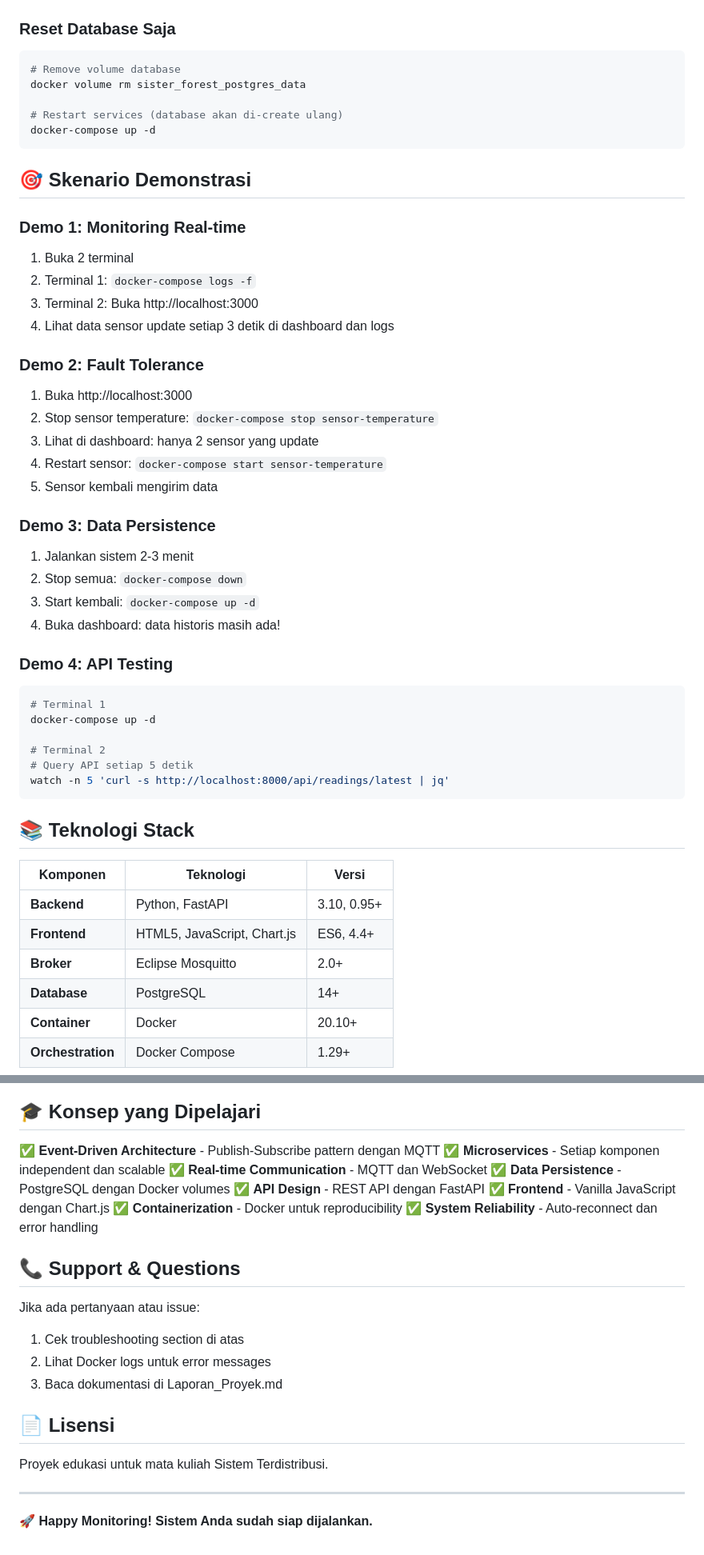
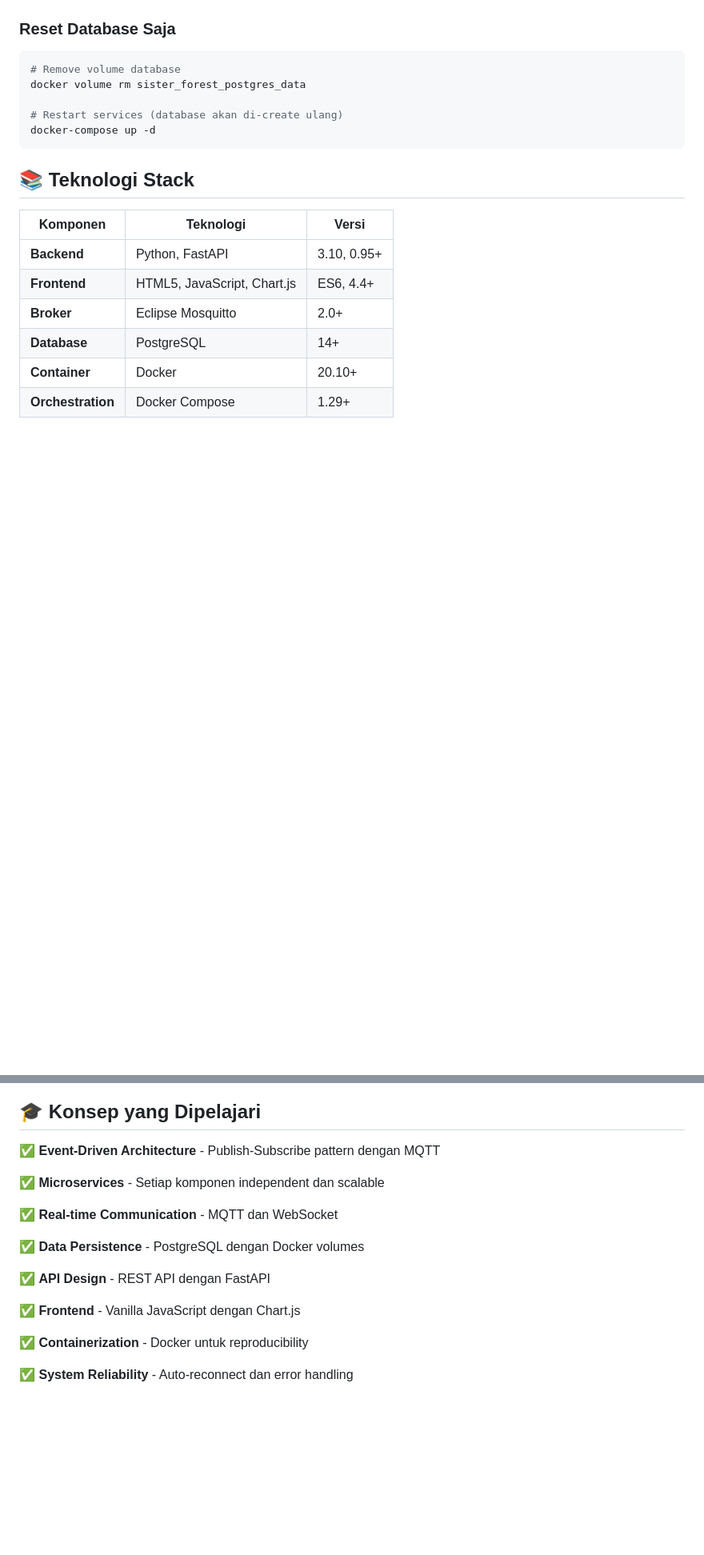
Before and after one commit to aauliariza/forest-monitoring, a Markdown page: README.md, 2 parts joined by grey strips. Shown at 80% size. Rendered like a GitHub page; blank space fills up the shorter version.

Commit message:
Remove demonstration scenarios from README

````diff
--- a/README.md
+++ b/README.md
@@ -479,41 +479,6 @@ docker volume rm sister_forest_postgres_data
 docker-compose up -d
 ```
 
-## 🎯 Skenario Demonstrasi
-
-### Demo 1: Monitoring Real-time
-
-1. Buka 2 terminal
-2. Terminal 1: `docker-compose logs -f`
-3. Terminal 2: Buka http://localhost:3000
-4. Lihat data sensor update setiap 3 detik di dashboard dan logs
-
-### Demo 2: Fault Tolerance
-
-1. Buka http://localhost:3000
-2. Stop sensor temperature: `docker-compose stop sensor-temperature`
-3. Lihat di dashboard: hanya 2 sensor yang update
-4. Restart sensor: `docker-compose start sensor-temperature`
-5. Sensor kembali mengirim data
-
-### Demo 3: Data Persistence
-
-1. Jalankan sistem 2-3 menit
-2. Stop semua: `docker-compose down`
-3. Start kembali: `docker-compose up -d`
-4. Buka dashboard: data historis masih ada!
-
-### Demo 4: API Testing
-
-```bash
-# Terminal 1
-docker-compose up -d
-
-# Terminal 2
-# Query API setiap 5 detik
-watch -n 5 'curl -s http://localhost:8000/api/readings/latest | jq'
-```
-
 ## 📚 Teknologi Stack
 
 | Komponen | Teknologi | Versi |
@@ -528,25 +493,17 @@ watch -n 5 'curl -s http://localhost:8000/api/readings/latest | jq'
 ## 🎓 Konsep yang Dipelajari
 
 ✅ **Event-Driven Architecture** - Publish-Subscribe pattern dengan MQTT
+
 ✅ **Microservices** - Setiap komponen independent dan scalable
+
 ✅ **Real-time Communication** - MQTT dan WebSocket
+
 ✅ **Data Persistence** - PostgreSQL dengan Docker volumes
+
 ✅ **API Design** - REST API dengan FastAPI
+
 ✅ **Frontend** - Vanilla JavaScript dengan Chart.js
+
 ✅ **Containerization** - Docker untuk reproducibility
+
 ✅ **System Reliability** - Auto-reconnect dan error handling
-
-## 📞 Support & Questions
-
-Jika ada pertanyaan atau issue:
-1. Cek troubleshooting section di atas
-2. Lihat Docker logs untuk error messages
-3. Baca dokumentasi di Laporan_Proyek.md
-
-## 📄 Lisensi
-
-Proyek edukasi untuk mata kuliah Sistem Terdistribusi.
-
----
-
-**🚀 Happy Monitoring! Sistem Anda sudah siap dijalankan.**
````
